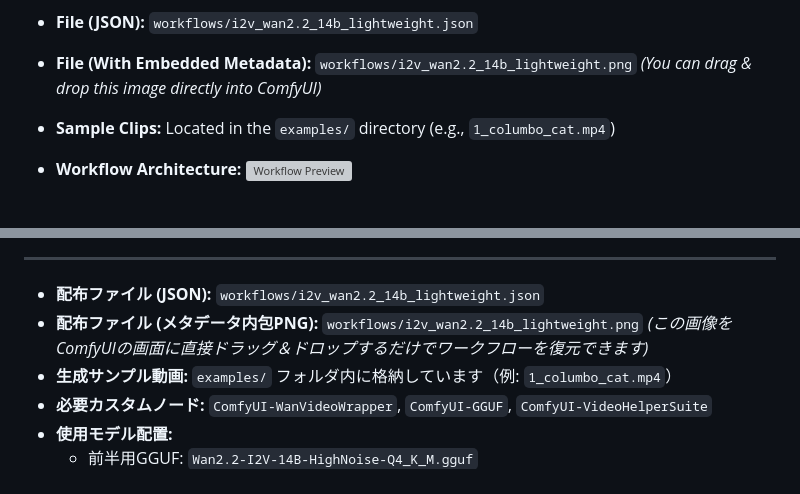
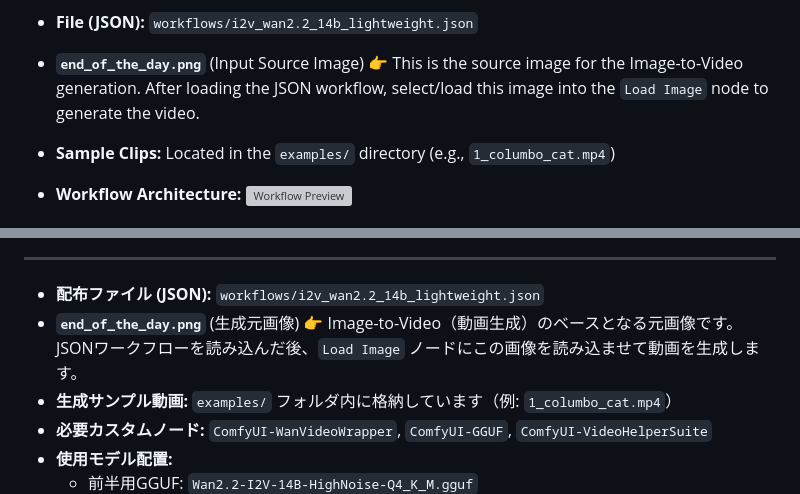
Before and after one commit to v8turbo420517-prog/vram8gb_comfyui_wan2.2, a Markdown page: README.md, 2 parts joined by grey strips. GitHub-like rendering; grey boxes are pictures that could not be loaded.

```diff
--- a/README.md
+++ b/README.md
@@ -49,7 +49,8 @@ It dynamically switches between two different GGUF quantization models: a **High
 By dynamic swapping between the two GGUF models at the 40% mark, this workflow prevents the slow Shared System Memory fallback. A temporary 0.3 GB cache is allocated during the swap but is immediately garbage-collected, maintaining peak performance under strict 8GB VRAM limits.
 
 * **File (JSON):** `workflows/i2v_wan2.2_14b_lightweight.json`
-* **File (With Embedded Metadata):** `workflows/i2v_wan2.2_14b_lightweight.png` *(You can drag & drop this image directly into ComfyUI)*
+* **`end_of_the_day.png`** (Input Source Image)
+  👉 This is the source image for the Image-to-Video generation. After loading the JSON workflow, select/load this image into the `Load Image` node to generate the video.
 * **Sample Clips:** Located in the `examples/` directory (e.g., `1_columbo_cat.mp4`)
 * **Workflow Architecture:**
   ![Workflow Preview](workflows/i2v_wan2.2_14b_lightweight.png)
@@ -101,7 +102,8 @@ VRAM 8GB環境でのOOMを回避しつつ、妥協のない挙動を得るため
 ---
 
 * **配布ファイル (JSON):** `workflows/i2v_wan2.2_14b_lightweight.json`
-* **配布ファイル (メタデータ内包PNG):** `workflows/i2v_wan2.2_14b_lightweight.png` *(この画像をComfyUIの画面に直接ドラッグ＆ドロップするだけでワークフローを復元できます)*
+* **`end_of_the_day.png`** (生成元画像)
+  👉 Image-to-Video（動画生成）のベースとなる元画像です。JSONワークフローを読み込んだ後、`Load Image` ノードにこの画像を読み込ませて動画を生成します。
 * **生成サンプル動画:** `examples/` フォルダ内に格納しています（例: `1_columbo_cat.mp4`）
 * **必要カスタムノード:** `ComfyUI-WanVideoWrapper`, `ComfyUI-GGUF`, `ComfyUI-VideoHelperSuite`
 * **使用モデル配置:**
```
